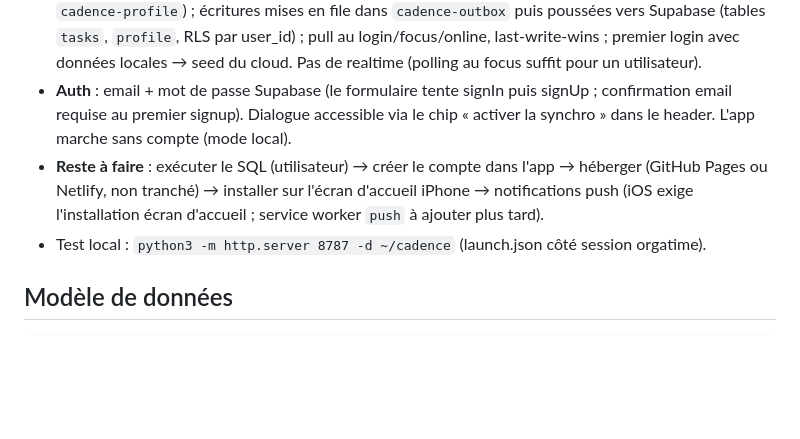
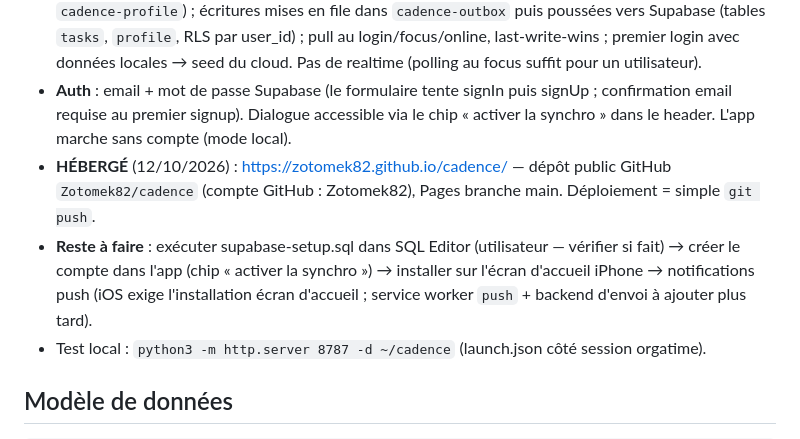
Before and after one commit to Zotomek82/cadence, a Markdown page: CLAUDE.md, the part around the change. GitHub-like rendering; blank space fills up the shorter version.

Commit message:
Notes projet : hébergement GitHub Pages en ligne
Co-Authored-By: Claude Fable 5 <noreply@anthropic.com>

```diff
--- a/CLAUDE.md
+++ b/CLAUDE.md
@@ -18,7 +18,8 @@ Web app de gestion du temps (quotidien + long terme) pour un utilisateur unique,
 - **Supabase** : projet `https://chrrsaiormcequegrrrm.supabase.co`, clé publishable dans index.html (publique par design). Schéma dans [supabase-setup.sql](supabase-setup.sql) — **l'utilisateur doit encore l'exécuter dans SQL Editor** (vérifier avant de supposer que les tables existent).
 - **Architecture de stockage** : localStorage = source d'affichage et cache offline (`cadence-tasks`, `cadence-profile`) ; écritures mises en file dans `cadence-outbox` puis poussées vers Supabase (tables `tasks`, `profile`, RLS par user_id) ; pull au login/focus/online, last-write-wins ; premier login avec données locales → seed du cloud. Pas de realtime (polling au focus suffit pour un utilisateur).
 - **Auth** : email + mot de passe Supabase (le formulaire tente signIn puis signUp ; confirmation email requise au premier signup). Dialogue accessible via le chip « activer la synchro » dans le header. L'app marche sans compte (mode local).
-- **Reste à faire** : exécuter le SQL (utilisateur) → créer le compte dans l'app → héberger (GitHub Pages ou Netlify, non tranché) → installer sur l'écran d'accueil iPhone → notifications push (iOS exige l'installation écran d'accueil ; service worker `push` à ajouter plus tard).
+- **HÉBERGÉ** (12/10/2026) : https://zotomek82.github.io/cadence/ — dépôt public GitHub `Zotomek82/cadence` (compte GitHub : Zotomek82), Pages branche main. Déploiement = simple `git push`.
+- **Reste à faire** : exécuter supabase-setup.sql dans SQL Editor (utilisateur — vérifier si fait) → créer le compte dans l'app (chip « activer la synchro ») → installer sur l'écran d'accueil iPhone → notifications push (iOS exige l'installation écran d'accueil ; service worker `push` + backend d'envoi à ajouter plus tard).
 - Test local : `python3 -m http.server 8787 -d ~/cadence` (launch.json côté session orgatime).
 
 ## Modèle de données
```
